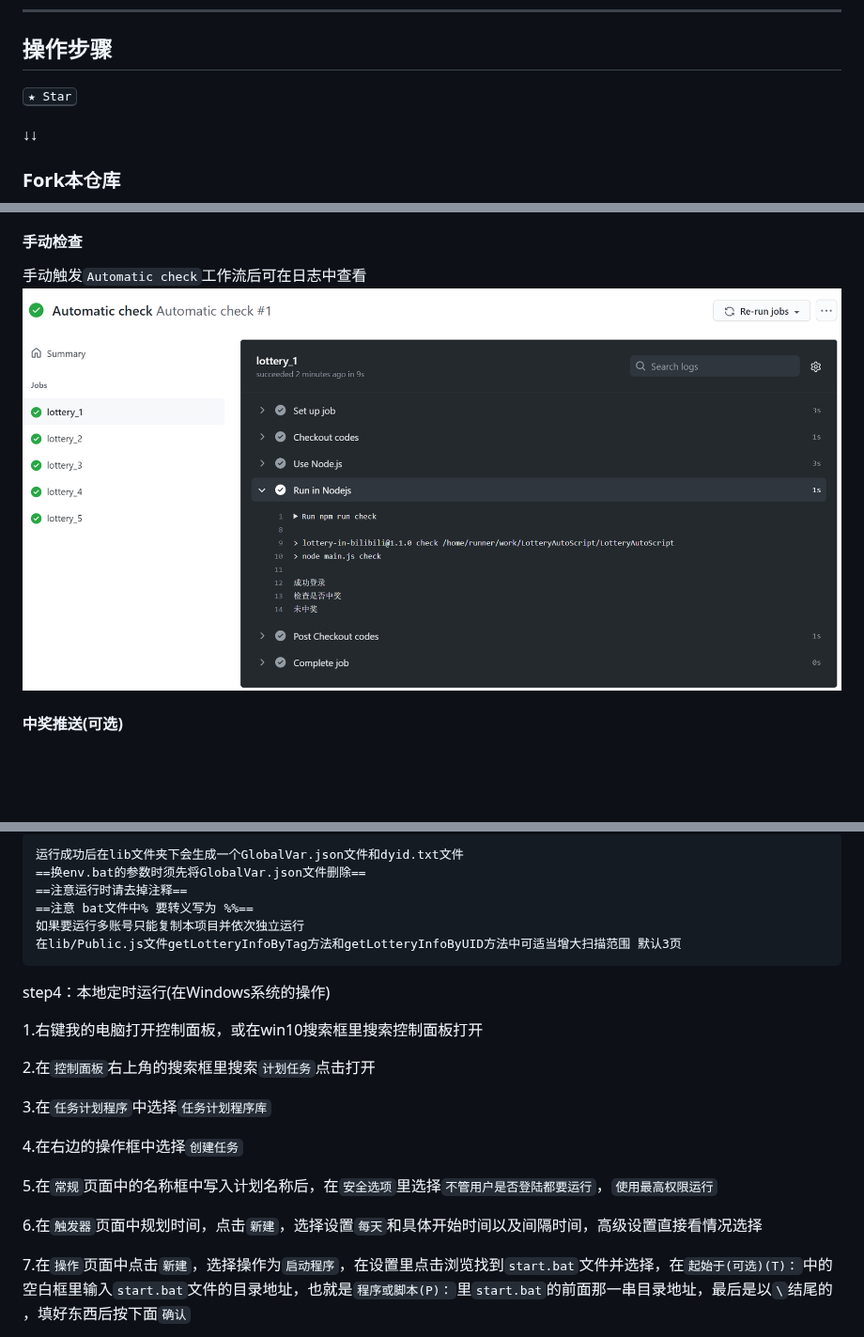
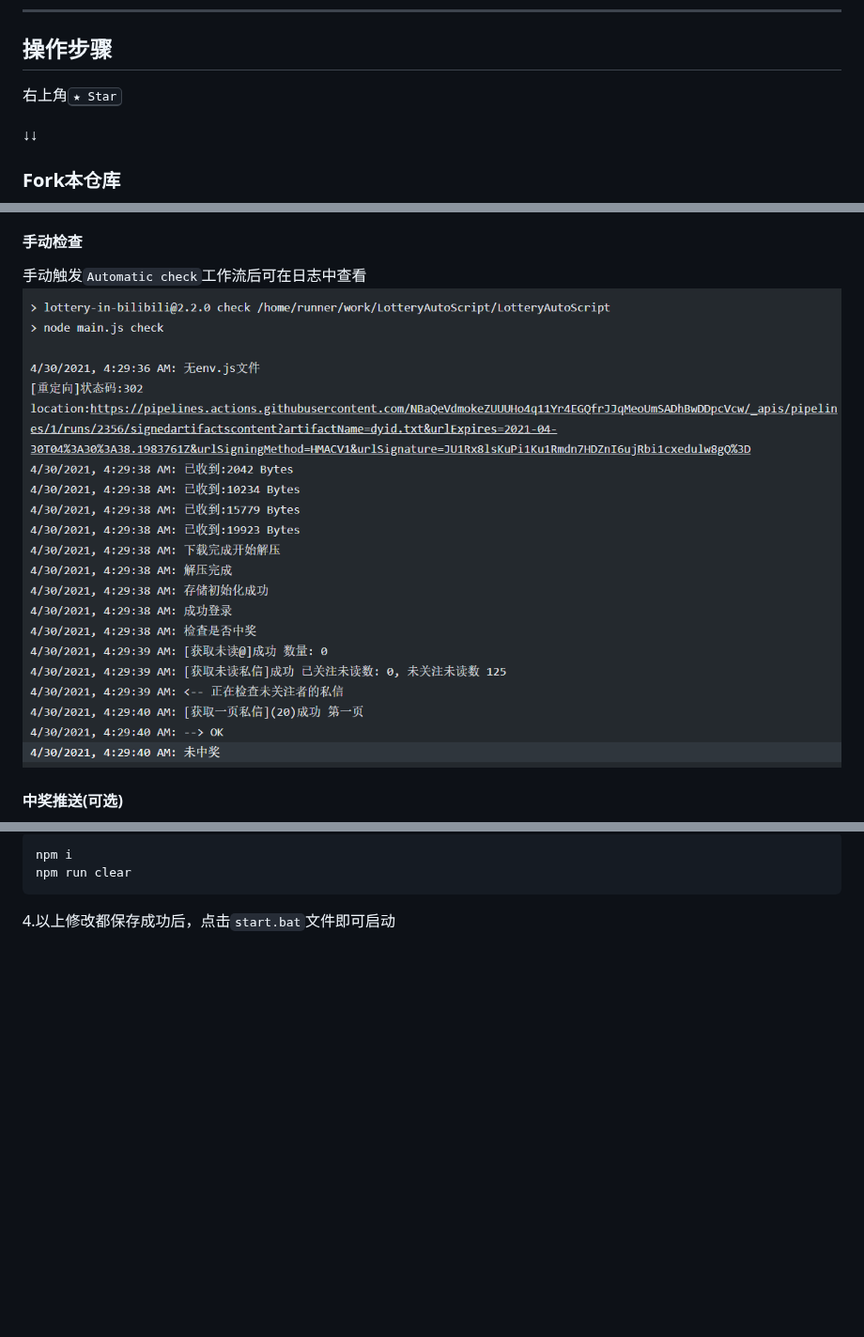
Before and after one commit to shanmiteko/LotteryAutoScript, a Markdown page: README.md, 3 parts joined by grey strips. Shown at 94% size. Rendered like a GitHub page; pictures changed too: .github/check.png (deleted), .github/check_me.png (added); blank space fills up the shorter version.

````diff
--- a/README.md
+++ b/README.md
@@ -60,7 +60,7 @@
 
 ## 操作步骤
 
-<kbd>★ Star</kbd>
+右上角<kbd>★ Star</kbd>
 
 ↓↓
 
@@ -141,7 +141,7 @@ Chrome浏览器:
 
 #### 手动检查
 手动触发`Automatic check`工作流后可在日志中查看
-![check](.github/check.png)
+![check](.github/check_me.png)
 #### 中奖推送(可选)
 > 例如在 `Repository secrets` 中新建一个 `SCKEY` 并填入对应的值
 > ![新建repository secrets](.github/serverchan.png)
@@ -299,25 +281,7 @@ npm run test_clear
 ```
-运行成功后在lib文件夹下会生成一个GlobalVar.json文件和dyid.txt文件
-==换env.bat的参数时须先将GlobalVar.json文件删除==
-==注意运行时请去掉注释==
-==注意 bat文件中% 要转义写为 %%==
-如果要运行多账号只能复制本项目并依次独立运行
-在lib/Public.js文件getLotteryInfoByTag方法和getLotteryInfoByUID方法中可适当增大扫描范围 默认3页
+npm i
+npm run clear
 ```
 
-step4：本地定时运行(在Windows系统的操作)
+4.以上修改都保存成功后，点击`start.bat`文件即可启动
 
-1.右键我的电脑打开控制面板，或在win10搜索框里搜索控制面板打开
-
-2.在`控制面板`右上角的搜索框里搜索`计划任务`点击打开
-
-3.在`任务计划程序`中选择`任务计划程序库`
-
-4.在右边的操作框中选择`创建任务`
-
-5.在`常规`页面中的名称框中写入计划名称后，在`安全选项`里选择`不管用户是否登陆都要运行`，`使用最高权限运行`
-
-6.在`触发器`页面中规划时间，点击`新建`，选择设置`每天`和具体开始时间以及间隔时间，高级设置直接看情况选择
-
-7.在`操作`页面中点击`新建`，选择操作为`启动程序`，在设置里点击浏览找到`start.bat`文件并选择，在`起始于(可选)(T)：`中的空白框里输入`start.bat`文件的目录地址，也就是`程序或脚本(P)：`里`start.bat`的前面那一串目录地址，最后是以`\`结尾的 ，填好东西后按下面`确认`
-
````
Also changed, not shown: other parts of README.md (+26 -59 lines), doc/win_schedule.md (added, +35 -0 lines), .github/menu.png (deleted), 9 other files.
